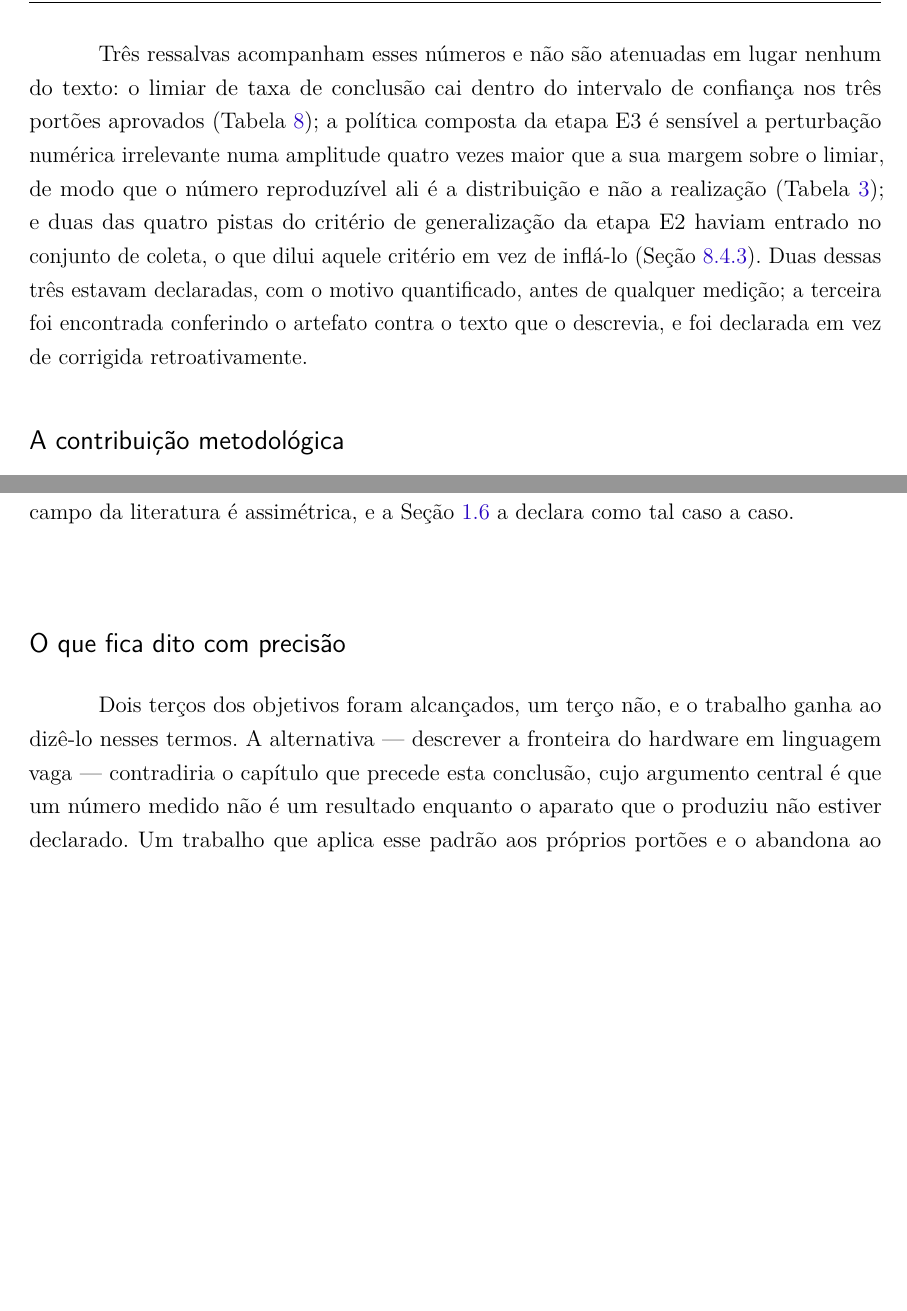
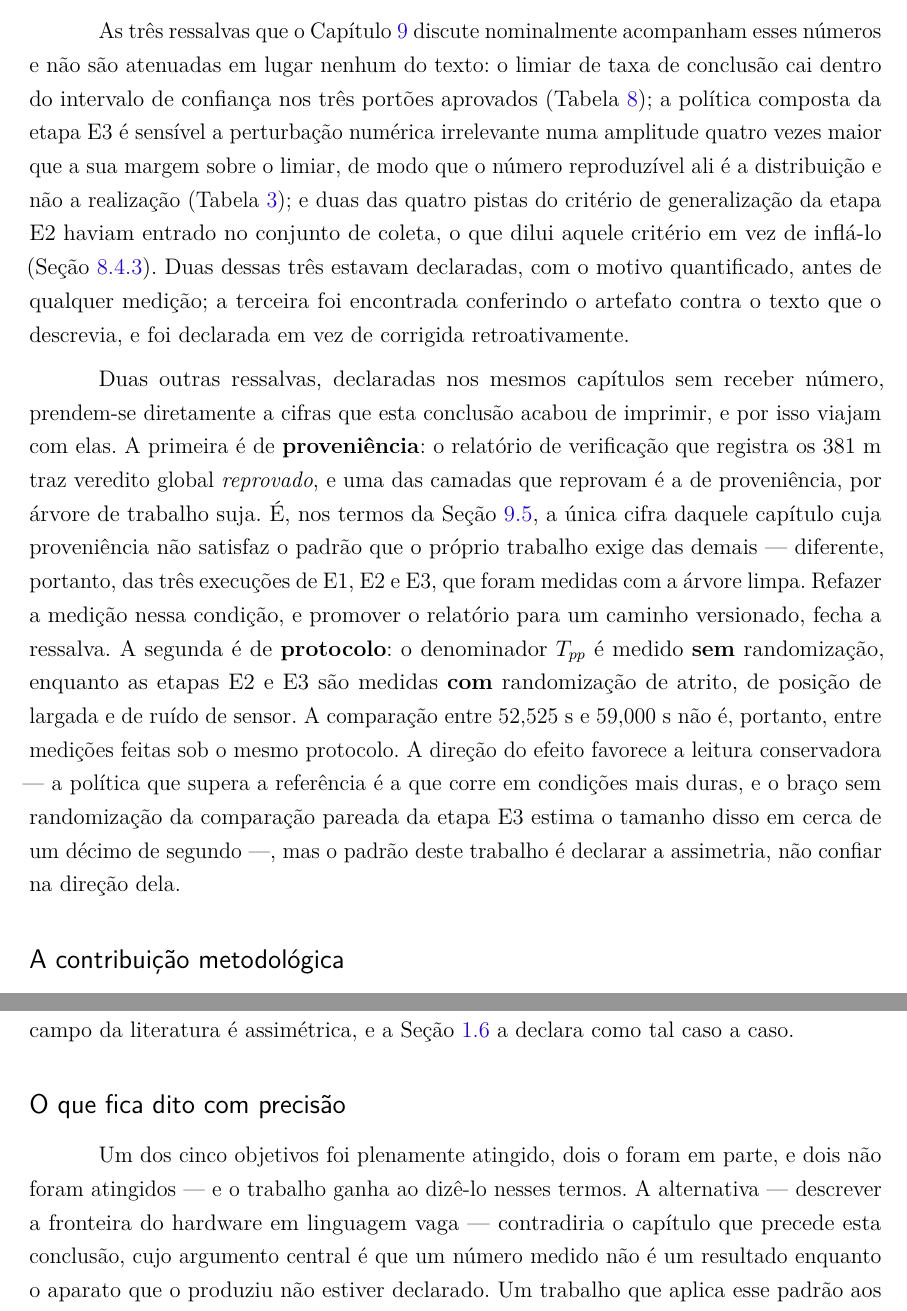
Before and after one commit to GustavoDRL/disertacao, a LaTeX thesis (dissertacao.tex, which reads capitulos/conclusao.tex): two parts of pages 180 and 182 of 192, joined at a grey line, cut at the place of the change, the shorter picture padded with empty space. Compiled offline with pdfLaTeX.

Commit message:
fix(texto): corrige a contagem dos objetivos e imprime duas ressalvas que faltavam
I1 -- a unica frase da conclusao que suavizava, e estava numa subsecao
chamada "O que fica dito com precisao": "Dois tercos dos objetivos foram
alcancados, um terco nao" contava os dois "Parcial" como alcancados e
errava a fracao, contradizendo a propria tab:conc_objetivos sessenta
linhas acima. Sao 1 atingido, 2 parciais, 2 nao atingidos. Passa a dizer
"Um dos cinco objetivos foi plenamente atingido, dois o foram em parte, e
dois nao foram atingidos".

I2 -- "Tres ressalvas (...) e nao sao atenuadas em lugar nenhum do texto"
lia-se como enumeracao exaustiva, e faltavam duas que os capitulos 8 e 9
declaram e que estao presas a numeros que a conclusao imprime. Agora sao
"as tres que o capitulo 9 discute nominalmente", mais um paragrafo com as
duas outras: a proveniencia do deploy (o relatorio dos 381 m tem veredito
reprovado, Camada E falhando por arvore suja -- a unica cifra daquele
capitulo cuja proveniencia nao satisfaz o padrao) e a assimetria de
protocolo (T_pp medido sem randomizacao, E2 e E3 com; a comparacao
52,525 s contra 59,000 s nao e sob o mesmo protocolo). A assimetria
reaparece tambem na frase-sintese, onde a comparacao e repetida.

Minors: a tabela qualifica os dois "Parcial" -- "duas grandezas pendentes
de medicao" e "so o controle manual" -- porque a banca le a tabela; e
"degradacao nula sob randomizacao do atrito" cobria completion_drop mas
nao lap_worsening, e passa a dar os dois numeros.

Compila em 192 paginas, zero erros, zero referencias indefinidas, zero
overfull na conclusao.

Co-Authored-By: Claude Opus 5 (1M context) <noreply@anthropic.com>
Claude-Session: https://claude.ai/code/session_01C9EAsjjcmBVPzFyVpbXULS

```diff
--- a/capitulos/conclusao.tex
+++ b/capitulos/conclusao.tex
@@ -49,8 +51,9 @@ entradas e saídas do grafo e o comportamento da política sob a malha de contro
 real. Não valida atrito real, latência de atuador real nem ruído de LiDAR real,
 porque do outro lado da ponte continua havendo um simulador.
 
-Três ressalvas acompanham esses números e não são atenuadas em lugar nenhum do
-texto: o limiar de taxa de conclusão cai dentro do intervalo de confiança nos três
+As três ressalvas que o Capítulo~\ref{cap:resultados} discute nominalmente
+acompanham esses números e não são atenuadas em lugar nenhum do texto: o limiar
+de taxa de conclusão cai dentro do intervalo de confiança nos três
 portões aprovados (Tabela~\ref{tab:val_ic}); a política composta da etapa E3 é
 sensível a perturbação numérica irrelevante numa amplitude quatro vezes maior que
 a sua margem sobre o limiar, de modo que o número reproduzível ali é a
@@ -61,6 +64,25 @@ de coleta, o que dilui aquele critério em vez de inflá-lo
 quantificado, antes de qualquer medição; a terceira foi encontrada conferindo o
 artefato contra o texto que o descrevia, e foi declarada em vez de corrigida
 retroativamente.
+
+Duas outras ressalvas, declaradas nos mesmos capítulos sem receber número,
+prendem-se diretamente a cifras que esta conclusão acabou de imprimir, e por isso
+viajam com elas. A primeira é de \textbf{proveniência}: o relatório de
+verificação que registra os 381~m traz veredito global \textit{reprovado}, e uma
+das camadas que reprovam é a de proveniência, por árvore de trabalho suja. É, nos
+termos da Seção~\ref{sec:res-deploy}, a única cifra daquele capítulo cuja
+proveniência não satisfaz o padrão que o próprio trabalho exige das demais ---
+diferente, portanto, das três execuções de E1, E2 e E3, que foram medidas com a
+árvore limpa. Refazer a medição nessa condição, e promover o relatório para um
+caminho versionado, fecha a ressalva. A segunda é de \textbf{protocolo}: o
+denominador $T_{pp}$ é medido \textbf{sem} randomização, enquanto as etapas E2 e
+E3 são medidas \textbf{com} randomização de atrito, de posição de largada e de
+ruído de sensor. A comparação entre 52,525~s e 59,000~s não é, portanto, entre
+medições feitas sob o mesmo protocolo. A direção do efeito favorece a leitura
+conservadora --- a política que supera a referência é a que corre em condições
+mais duras, e o braço sem randomização da comparação pareada da etapa E3 estima o
+tamanho disso em cerca de um décimo de segundo ---, mas o padrão deste trabalho é
+declarar a assimetria, não confiar na direção dela.
 
 \subsection*{A contribuição metodológica}
 
@@ -176,9 +198,10 @@ Seção~\ref{sec:arte-lacuna} a declara como tal caso a caso.
 
 \subsection*{O que fica dito com precisão}
 
-Dois terços dos objetivos foram alcançados, um terço não, e o trabalho ganha ao
-dizê-lo nesses termos. A alternativa --- descrever a fronteira do hardware em
-linguagem vaga --- contradiria o capítulo que precede esta conclusão, cujo
+Um dos cinco objetivos foi plenamente atingido, dois o foram em parte, e dois
+não foram atingidos --- e o trabalho ganha ao dizê-lo nesses termos. A
+alternativa --- descrever a fronteira do hardware em linguagem vaga ---
+contradiria o capítulo que precede esta conclusão, cujo
 argumento central é que um número medido não é um resultado enquanto o aparato
 que o produziu não estiver declarado. Um trabalho que aplica esse padrão aos
 próprios portões e o abandona ao enunciar os próprios objetivos teria a
```
Also changed, not shown: capitulos/conclusao.tex (15 more changed lines).
